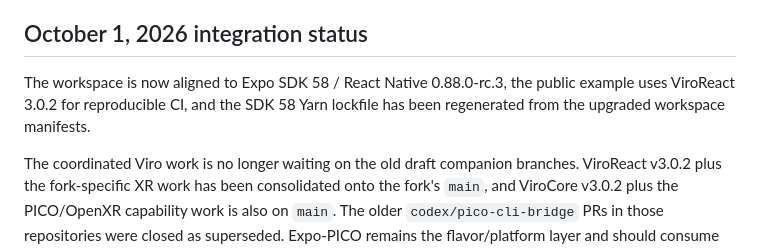
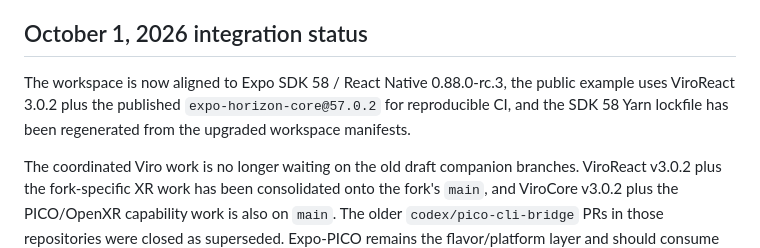
Before and after one commit to mikevocalz/expo-pico, a Markdown page: docs/VIRO-PICO-INTEGRATION.md, the part around the change. Rendered like a GitHub page.

Commit message:
docs: finalize published Horizon dependency path

```diff
--- a/docs/VIRO-PICO-INTEGRATION.md
+++ b/docs/VIRO-PICO-INTEGRATION.md
@@ -13,7 +13,7 @@ PICO is a native Viro platform, alongside Quest and visionOS. The three reposito
 
 ## October 1, 2026 integration status
 
-The workspace is now aligned to Expo SDK 58 / React Native 0.88.0-rc.3, the public example uses ViroReact 3.0.2 for reproducible CI, and the SDK 58 Yarn lockfile has been regenerated from the upgraded workspace manifests.
+The workspace is now aligned to Expo SDK 58 / React Native 0.88.0-rc.3, the public example uses ViroReact 3.0.2 plus the published `expo-horizon-core@57.0.2` for reproducible CI, and the SDK 58 Yarn lockfile has been regenerated from the upgraded workspace manifests.
 
 The coordinated Viro work is no longer waiting on the old draft companion branches. ViroReact v3.0.2 plus the fork-specific XR work has been consolidated onto the fork's `main`, and ViroCore v3.0.2 plus the PICO/OpenXR capability work is also on `main`. The older `codex/pico-cli-bridge` PRs in those repositories were closed as superseded. Expo-PICO remains the flavor/platform layer and should consume rebuilt artifacts from those current main lines.
 
```
